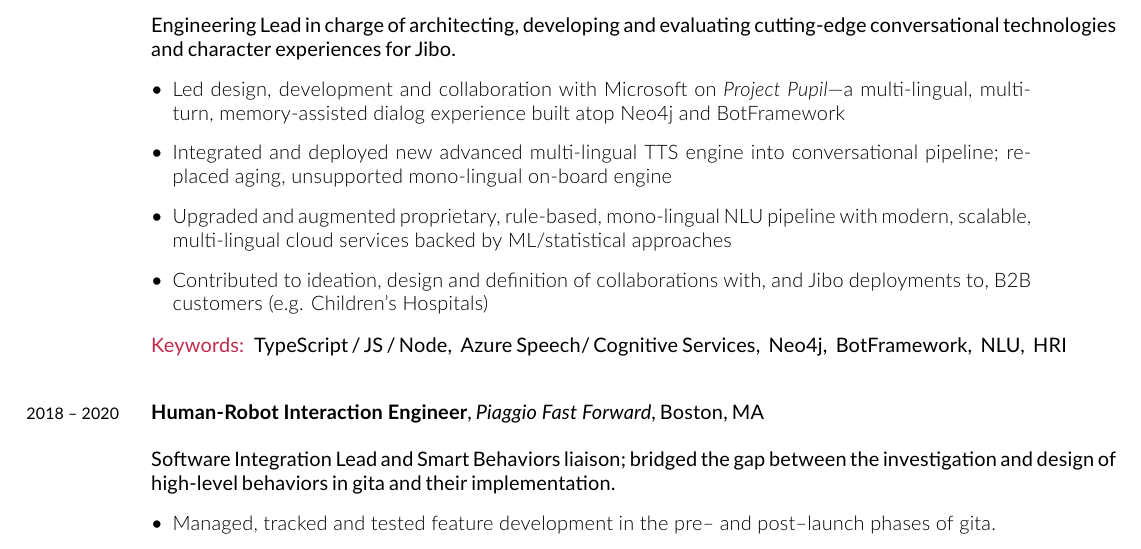
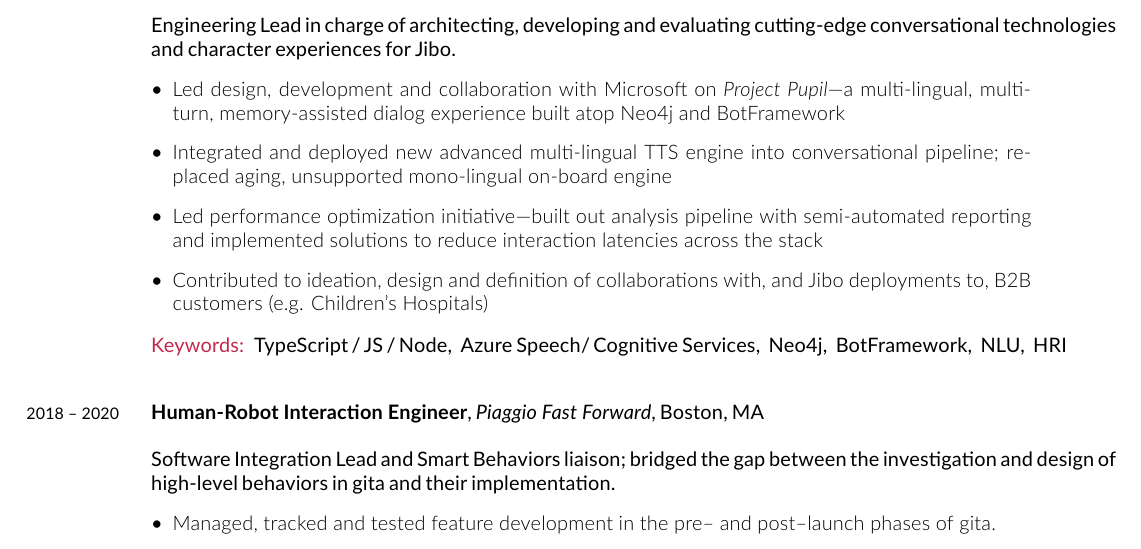
Before and after one commit to donahut/resume, a LaTeX CV (donahue-resume.tex): part of page 1 of 3, cut so that both start at the same text. Compiled offline with XeLaTeX; a missing font is replaced by an installed copy or a similar font.

Commit message:
swap ntt bullet points

```diff
--- a/donahue-resume.tex
+++ b/donahue-resume.tex
@@ -133,8 +133,8 @@
   multi-lingual, multi-turn, memory-assisted dialog experience built atop Neo4j and BotFramework
 \item Integrated and deployed new advanced multi-lingual TTS engine into
   conversational pipeline; replaced aging, unsupported mono-lingual on-board engine
-\item Upgraded and augmented proprietary, rule-based, mono-lingual NLU pipeline with modern,
-  scalable, multi-lingual cloud services backed by ML/statistical approaches
+\item Led performance optimization initiative---built out analysis pipeline with semi-automated
+  reporting and implemented solutions to reduce interaction latencies across the stack
 \item Contributed to ideation, design and definition of collaborations with, and Jibo deployments
   to, B2B customers (e.g. Children's Hospitals)
   }
```
Also changed, not shown: donahue-resume.pdf.
